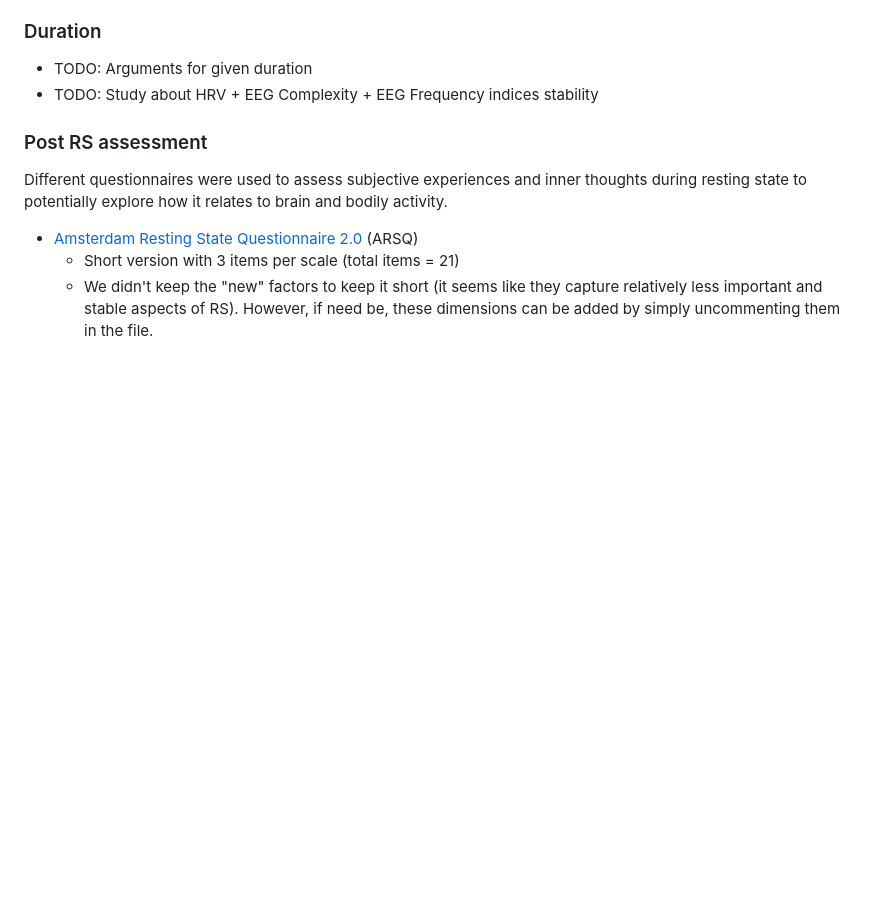
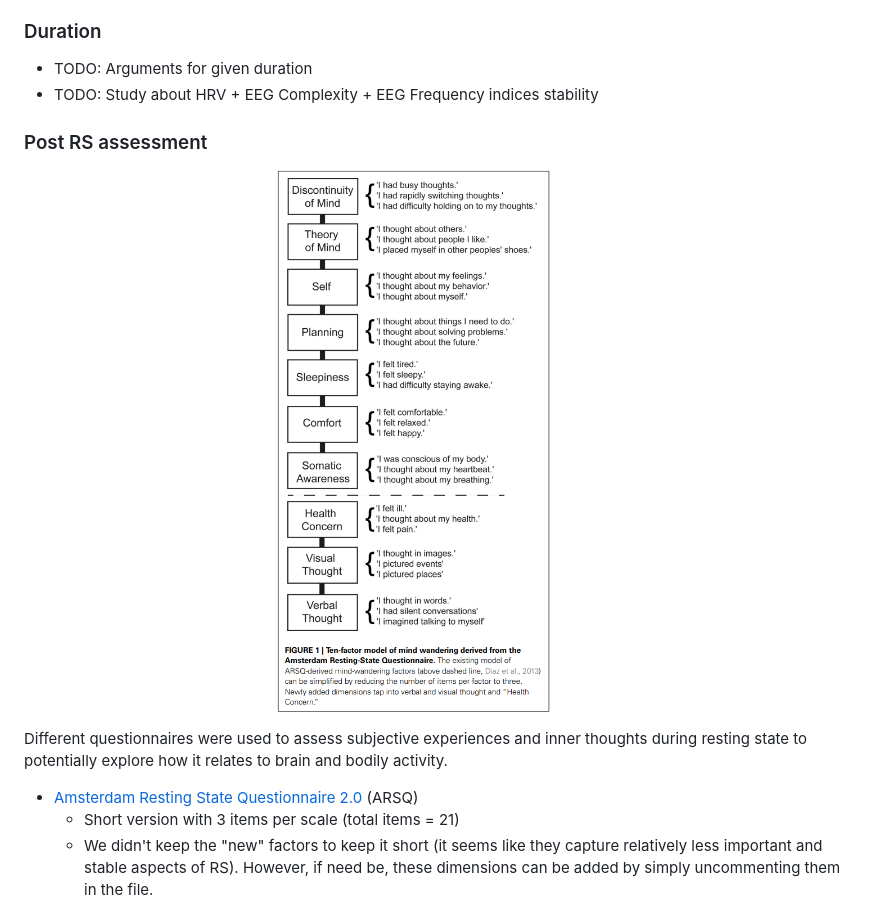
Before and after one commit to RealityBending/RestingState, a Markdown page: README.md, the part around the change printed below. Rendered like a GitHub page; pictures changed too: figures/Diaz2014.png; blank space fills up the shorter version.

```diff
--- a/README.md
+++ b/README.md
@@ -32,6 +32,7 @@ This repository contains a resting state (RS) paradigm task implemented in [jsPs
 
 ### Post RS assessment
 
+![](figures/Diaz2014.png)
 
 Different questionnaires were used to assess subjective experiences and inner thoughts during resting state to potentially explore how it relates to brain and bodily activity.
 
```
Also changed, not shown: other parts of README.md (+1 -1 lines).
